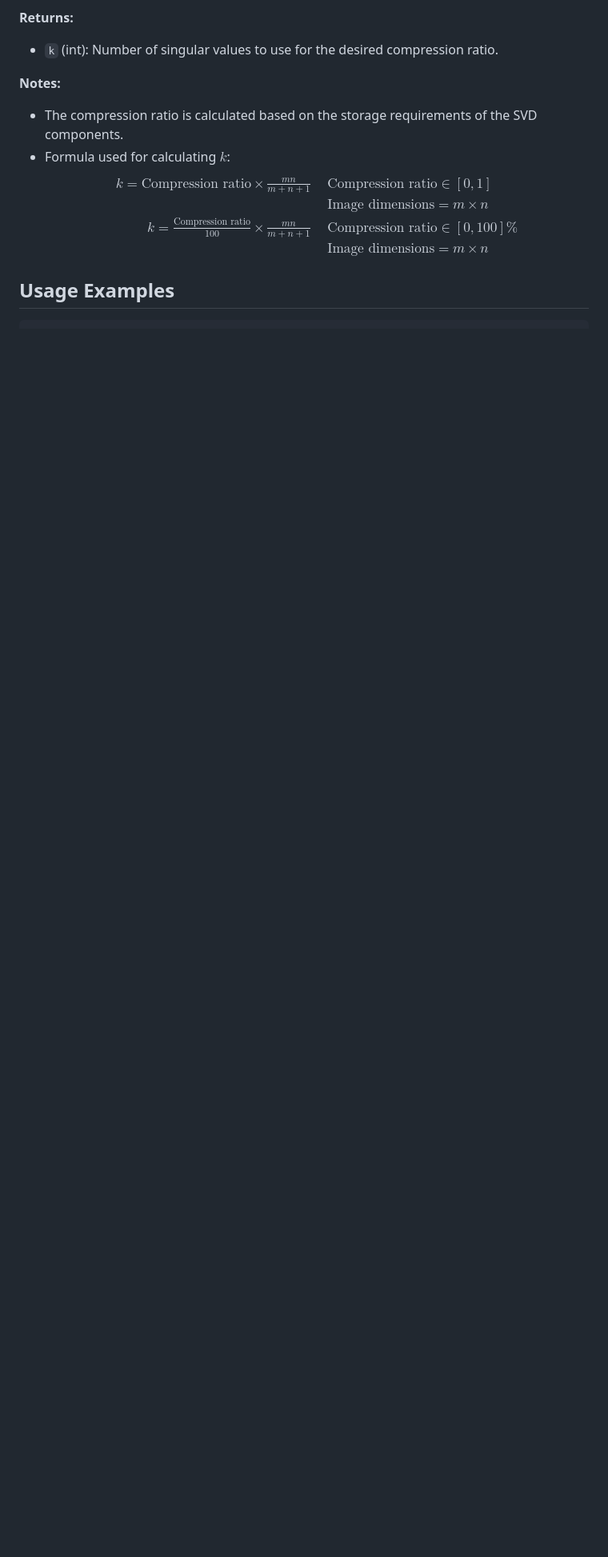
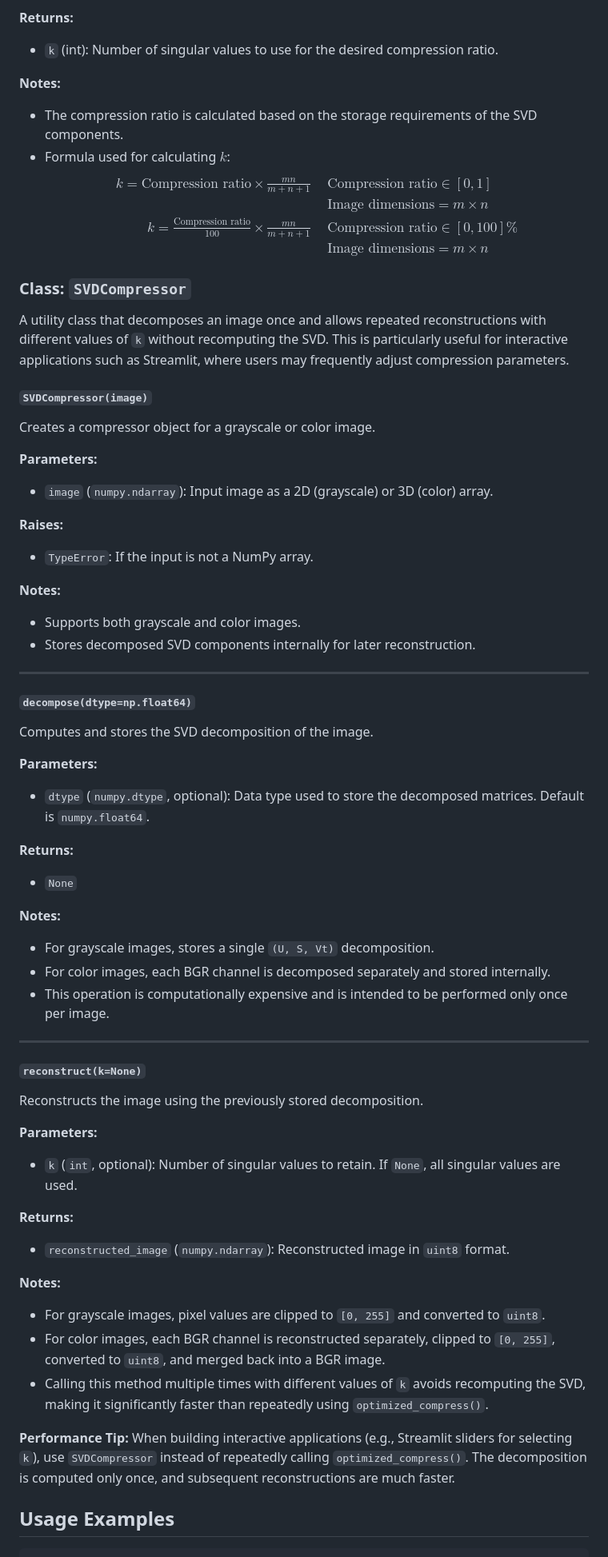
Before and after one commit to OjasRane/Singular-Value-Decomposition, a Markdown page: application/README.md, the part around one of its changes. Shown at 80% size. GitHub-like rendering; blank space fills up the shorter version.

````diff
--- a/application/README.md
+++ b/application/README.md
@@ -73,6 +73,60 @@ k=\frac{\text{Compression ratio}}{100}\times\frac{mn}{m+n+1}\quad&\text{Compress
 &\text{Image dimensions}=m\times n
 \end{aligned}$$
 
+### Class: `SVDCompressor`
+
+A utility class that decomposes an image once and allows repeated reconstructions with different values of `k` without recomputing the SVD. This is particularly useful for interactive applications such as Streamlit, where users may frequently adjust compression parameters.
+
+#### `SVDCompressor(image)`
+
+Creates a compressor object for a grayscale or color image.
+
+**Parameters:**
+- `image` (`numpy.ndarray`): Input image as a 2D (grayscale) or 3D (color) array.
+
+**Raises:**
+- `TypeError`: If the input is not a NumPy array.
+
+**Notes:**
+- Supports both grayscale and color images.
+- Stores decomposed SVD components internally for later reconstruction.
+
+---
+
+#### `decompose(dtype=np.float64)`
+
+Computes and stores the SVD decomposition of the image.
+
+**Parameters:**
+- `dtype` (`numpy.dtype`, optional): Data type used to store the decomposed matrices. Default is `numpy.float64`.
+
+**Returns:**
+- `None`
+
+**Notes:**
+- For grayscale images, stores a single `(U, S, Vt)` decomposition.
+- For color images, each BGR channel is decomposed separately and stored internally.
+- This operation is computationally expensive and is intended to be performed only once per image.
+
+---
+
+#### `reconstruct(k=None)`
+
+Reconstructs the image using the previously stored decomposition.
+
+**Parameters:**
+- `k` (`int`, optional): Number of singular values to retain. If `None`, all singular values are used.
+
+**Returns:**
+- `reconstructed_image` (`numpy.ndarray`): Reconstructed image in `uint8` format.
+
+**Notes:**
+- For grayscale images, pixel values are clipped to `[0, 255]` and converted to `uint8`.
+- For color images, each BGR channel is reconstructed separately, clipped to `[0, 255]`, converted to `uint8`, and merged back into a BGR image.
+- Calling this method multiple times with different values of `k` avoids recomputing the SVD, making it significantly faster than repeatedly using `optimized_compress()`.
+
+**Performance Tip:** When building interactive applications (e.g., Streamlit sliders for selecting `k`), use `SVDCompressor` instead of repeatedly calling `optimized_compress()`. The decomposition is computed only once, and subsequent reconstructions are much faster.
+
 ## Usage Examples
 
 ```python
````
Also changed, not shown: other parts of application/README.md (+12 -1 lines), web_app/README.md (+0 -1 lines).
